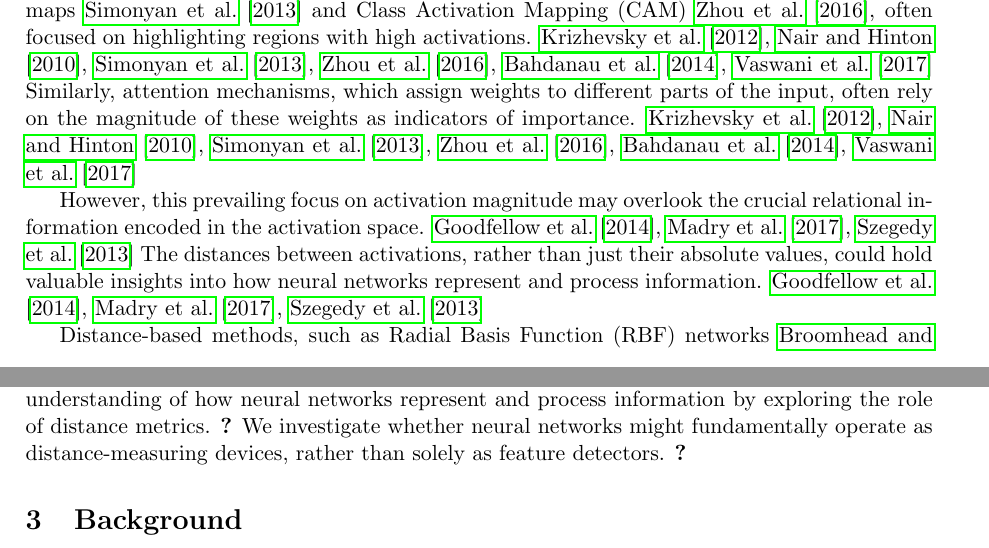
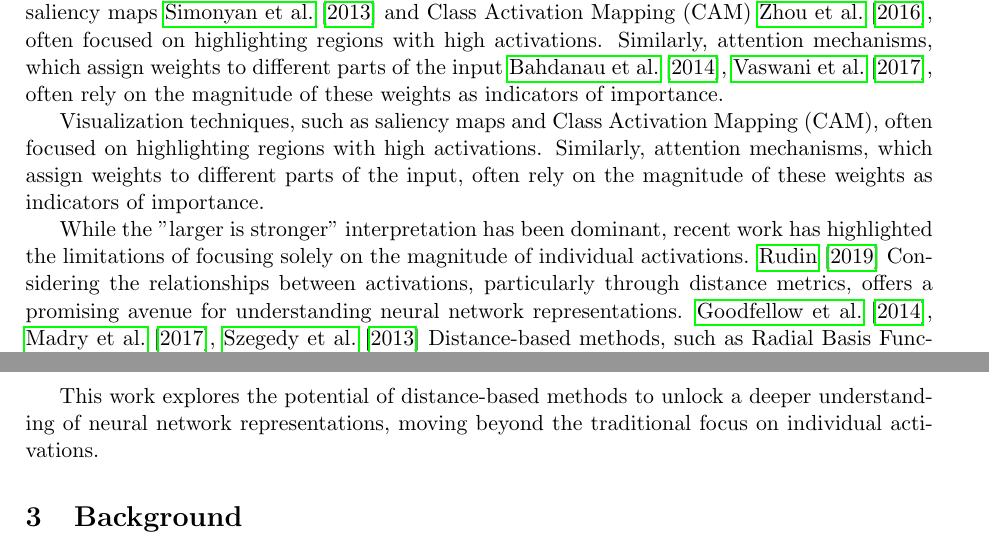
Before and after one commit to alanoursland/neural_networks_use_distance_metrics, a LaTeX paper (paper/oursland2024_nn_use_dm.tex, which reads paper/sections/related_work.tex): two parts of pages 2 and 3 of 15, joined at a grey line, cut so that both start at the same text. Compiled offline with pdfLaTeX.

Commit message:
Polishing citation usage in related works

```diff
--- a/paper/sections/related_work.tex
+++ b/paper/sections/related_work.tex
@@ -8,8 +8,8 @@ The development of multilayer perceptrons (MLPs) and the backpropagation algorit
 
-The advent of deep learning further reinforced the "larger is stronger" interpretation. \cite{krizhevsky2012imagenet,nair2010rectified,simonyan2013deep,zhou2016learning,bahdanau2014neural,vaswani2017attention} The widespread adoption of ReLU and its variants \cite{nair2010rectified,glorot2011deep,krizhevsky2012imagenet} implicitly emphasized the importance of large, positive activations. \cite{krizhevsky2012imagenet,nair2010rectified,simonyan2013deep,zhou2016learning,bahdanau2014neural,vaswani2017attention} Visualization techniques, such as saliency maps \cite{simonyan2013deep} and Class Activation Mapping (CAM) \cite{zhou2016learning}, often focused on highlighting regions with high activations. \cite{krizhevsky2012imagenet,nair2010rectified,simonyan2013deep,zhou2016learning,bahdanau2014neural,vaswani2017attention} Similarly, attention mechanisms, which assign weights to different parts of the input, often rely on the magnitude of these weights as indicators of importance. \cite{krizhevsky2012imagenet,nair2010rectified,simonyan2013deep,zhou2016learning,bahdanau2014neural,vaswani2017attention}
+The advent of deep learning further reinforced the "larger is stronger" interpretation. \cite{krizhevsky2012imagenet} The widespread adoption of ReLU and its variants \cite{nair2010rectified,glorot2011deep} implicitly emphasized the importance of large, positive activations.  Visualization techniques, such as saliency maps \cite{simonyan2013deep} and Class Activation Mapping (CAM) \cite{zhou2016learning}, often focused on highlighting regions with high activations. Similarly, attention mechanisms, which assign weights to different parts of the input \cite{bahdanau2014neural,vaswani2017attention}, often rely on the magnitude of these weights as indicators of importance.
 
-However, this prevailing focus on activation magnitude may overlook the crucial relational information encoded in the activation space. \cite{goodfellow2014explaining,madry2017towards,szegedy2013intriguing} The distances between activations, rather than just their absolute values, could hold valuable insights into how neural networks represent and process information. \cite{goodfellow2014explaining,madry2017towards,szegedy2013intriguing}
+Visualization techniques, such as saliency maps and Class Activation Mapping (CAM), often focused on highlighting regions with high activations. Similarly, attention mechanisms, which assign weights to different parts of the input, often rely on the magnitude of these weights as indicators of importance.
 
-Distance-based methods, such as Radial Basis Function (RBF) networks \cite{broomhead1988radial} and Siamese networks \cite{bromley1994signature,schroff2015facenet}, explicitly utilize distance computations for tasks like classification and similarity learning. \cite{weinberger2009distance,von2007tutorial} Their success suggests that incorporating distance metrics into neural network architectures could offer a more nuanced and potentially more effective approach to feature representation and learning. \cite{weinberger2009distance,von2007tutorial}
+While the "larger is stronger" interpretation has been dominant, recent work has highlighted the limitations of focusing solely on the magnitude of individual activations. \cite{rudin2019stop} Considering the relationships between activations, particularly through distance metrics, offers a promising avenue for understanding neural network representations. \cite{goodfellow2014explaining,madry2017towards,szegedy2013intriguing} Distance-based methods, such as Radial Basis Function (RBF) networks \cite{broomhead1988radial} and Siamese networks \cite{bromley1994signature,schroff2015facenet}, explicitly utilize distance computations for tasks like classification and similarity learning. Their success suggests that incorporating distance computations into neural network architectures and interpretation could lead to more nuanced and effective representations, offering a more effective approach to feature representation and learning.
 
-This work builds upon these alternative perspectives, aiming to provide a more nuanced understanding of how neural networks represent and process information by exploring the role of distance metrics. \cite{oursland2024} We investigate whether neural networks might fundamentally operate as distance-measuring devices, rather than solely as feature detectors. \cite{oursland2024}
+This work explores the potential of distance-based methods to unlock a deeper understanding of neural network representations, moving beyond the traditional focus on individual activations.
```
Also changed, not shown: paper/references.bib (+11 -0 lines), paper/sections/related_work.tex (6 more changed lines).
